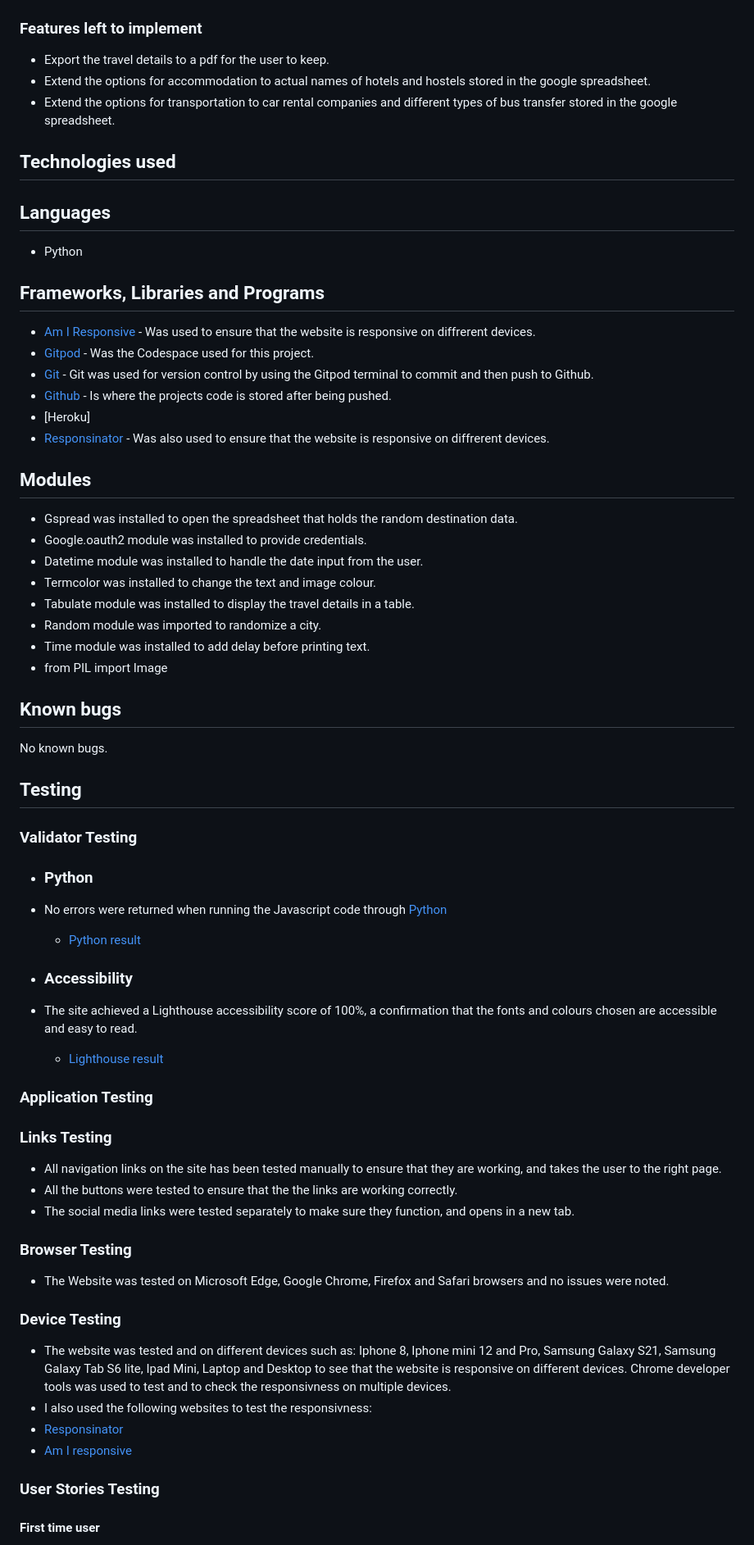
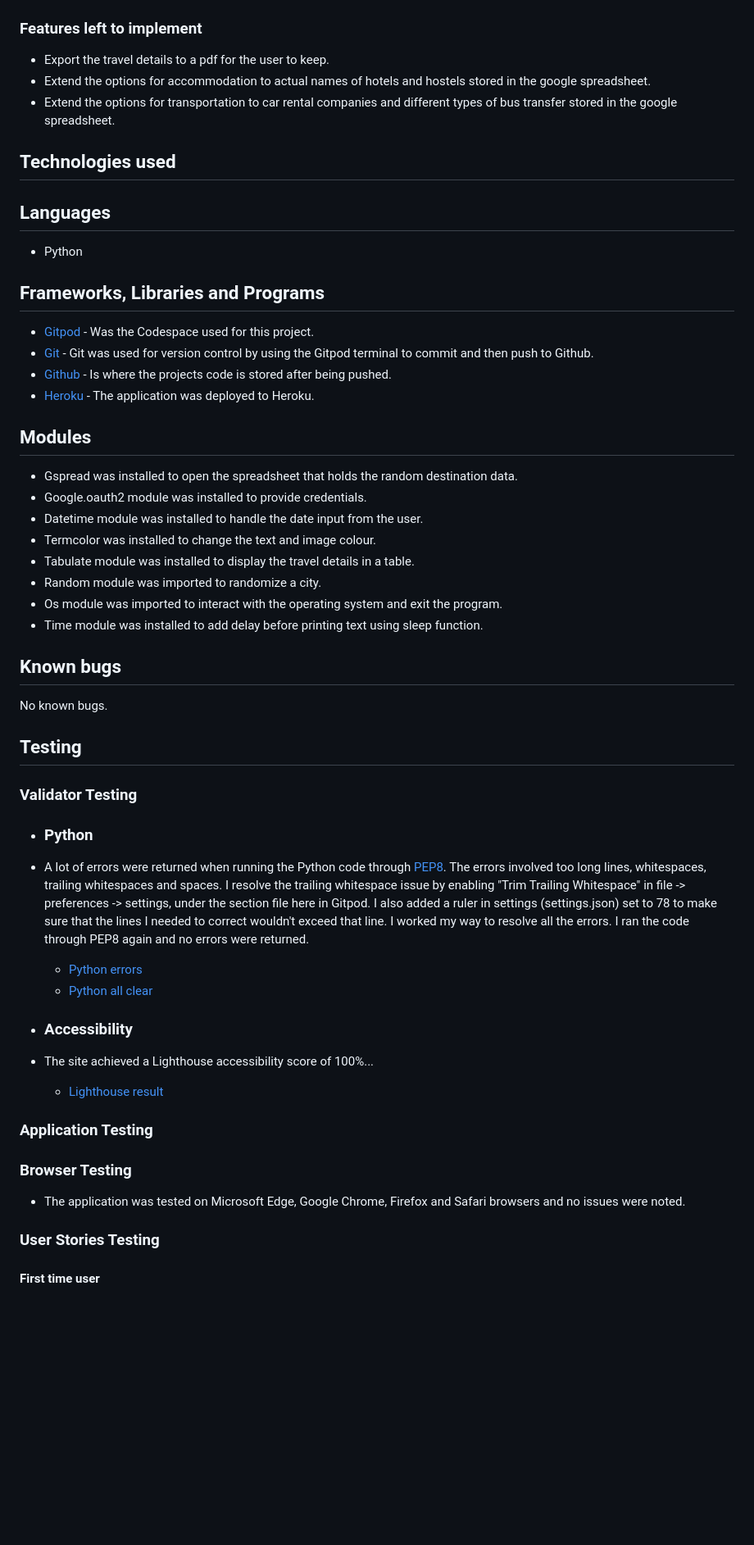
Before and after one commit to MilenTecle/random-destination, a Markdown page: README.md, the part around the change printed below. Shown: that part at 82% size. Drawn GitHub-style; blank space fills up the shorter version.

Commit message:
Add further content to the readme-file and a background image

```diff
--- a/README.md
+++ b/README.md
@@ -116,10 +99,8 @@ The flowchart was produced via Lucid charts.
 
 ### Features left to implement
   - Export the travel details to a pdf for the user to keep.
-  - Extend the options for accommodation to actual names of hotels and hostels
-  stored in the google spreadsheet.
-  - Extend the options for transportation to car rental companies and
-  different types of bus transfer stored in the google spreadsheet.
+  - Extend the options for accommodation to actual names of hotels and hostels stored in the google spreadsheet.
+  - Extend the options for transportation to car rental companies and different types of bus transfer stored in the google spreadsheet.
 
 
 ## Technologies used
@@ -129,27 +110,22 @@ The flowchart was produced via Lucid charts.
 
 
   ## Frameworks, Libraries and Programs
-   - [Am I Responsive](https://ui.dev/amiresponsive) - Was used to ensure that
-    the website is responsive on diffrerent devices.
    - [Gitpod](https://gitpod.io/) - Was the Codespace used for this project.
-   - [Git](https://git-scm.com/) - Git was used for version control by using
-   the Gitpod terminal to commit and then push to Github.
-   - [Github](https://github.com/) - Is where the projects code is stored
-   after being pushed.
-   - [Heroku]
-   - [Responsinator](http://www.responsinator.com/) - Was also used to ensure
-   that the website is responsive on diffrerent devices.
+   - [Git](https://git-scm.com/) - Git was used for version control by using the Gitpod terminal to commit and then push to Github.
+   - [Github](https://github.com/) - Is where the projects code is stored after being pushed.
+   - [Heroku](https://www.heroku.com/auth/login) - The application was deployed to Heroku.
+
 
   ## Modules
-  - Gspread was installed to open the spreadsheet that holds the random
-  destination data.
+  - Gspread was installed to open the spreadsheet that holds the random destination data.
   - Google.oauth2 module was installed to provide credentials.
   - Datetime module was installed to handle the date input from the user.
   - Termcolor was installed to change the text and image colour.
   - Tabulate module was installed to display the travel details in a table.
   - Random module was imported to randomize a city.
-  - Time module was installed to add delay before printing text.
-  - from PIL import Image
+  - Os module was imported to interact with the operating system and exit the program.
+  - Time module was installed to add delay before printing text using sleep function.
+
 
 ## Known bugs
 No known bugs.
@@ -159,12 +135,16 @@ No known bugs.
 ### Validator Testing
 
  - ### Python
-  - No errors were returned when running the Javascript code through [Python](https://jshint.com/)
-    - [Python result]()
+  - A lot of errors were returned when running the Python code through [PEP8](https://pep8ci.herokuapp.com/).
+  The errors involved too long lines, whitespaces, trailing whitespaces and spaces. I resolve the trailing whitespace issue
+  by enabling "Trim Trailing Whitespace" in file -> preferences -> settings, under the section file here in Gitpod. I also added a ruler in settings (settings.json)
+  set to 78 to make sure that the lines I needed to correct wouldn't exceed that line. I worked my way
+  to resolve all the errors. I ran the code through PEP8 again and no errors were returned.
+    - [Python errors](images/pep8/error.PNG)
+    - [Python all clear](images/pep8/all-clear.PNG)
 
  - ### Accessibility
-  - The site achieved a Lighthouse accessibility score of 100%, a confirmation
-  that the fonts and colours chosen are accessible and easy to read.
+  - The site achieved a Lighthouse accessibility score of 100%...
     - [Lighthouse result](assets/test-results/lighthouse-result.png)
 
 
@@ -172,23 +152,10 @@ No known bugs.
 
 
 
-### Links Testing
- - All navigation links on the site has been tested manually to ensure that
- they are working, and takes the user to the right page.
- - All the buttons were tested to ensure that the the links are working
- correctly.
- - The social media links were tested separately to make sure they function,
- and opens in a new tab.
-
 
 ### Browser Testing
- - The Website was tested on Microsoft Edge, Google Chrome, Firefox and Safari browsers and no issues were noted.
+ - The application was tested on Microsoft Edge, Google Chrome, Firefox and Safari browsers and no issues were noted.
 
-### Device Testing
-  - The website was tested and on different devices such as: Iphone 8, Iphone mini 12 and Pro, Samsung Galaxy S21, Samsung Galaxy Tab S6 lite, Ipad Mini, Laptop and Desktop to see that the website is responsive on different devices. Chrome developer tools was used to test and to check the responsivness on multiple devices.
-  - I also used the following websites to test the responsivness:
-  - [Responsinator](http://www.responsinator.com/?url=https%3A%2F%2Fmilentecle.github.io%2Fhuman-body-quiz%2F)
-  - [Am I responsive](https://ui.dev/amiresponsive?url=https://milentecle.github.io/human-body-quiz/)
 
 ### User Stories Testing
    #### First time user
```
Also changed, not shown: other parts of README.md (+84 -54 lines), images/bg-image.jpg (added), images/pep8/all-clear.PNG (added), images/pep8/error.PNG (added), 3 other files.
